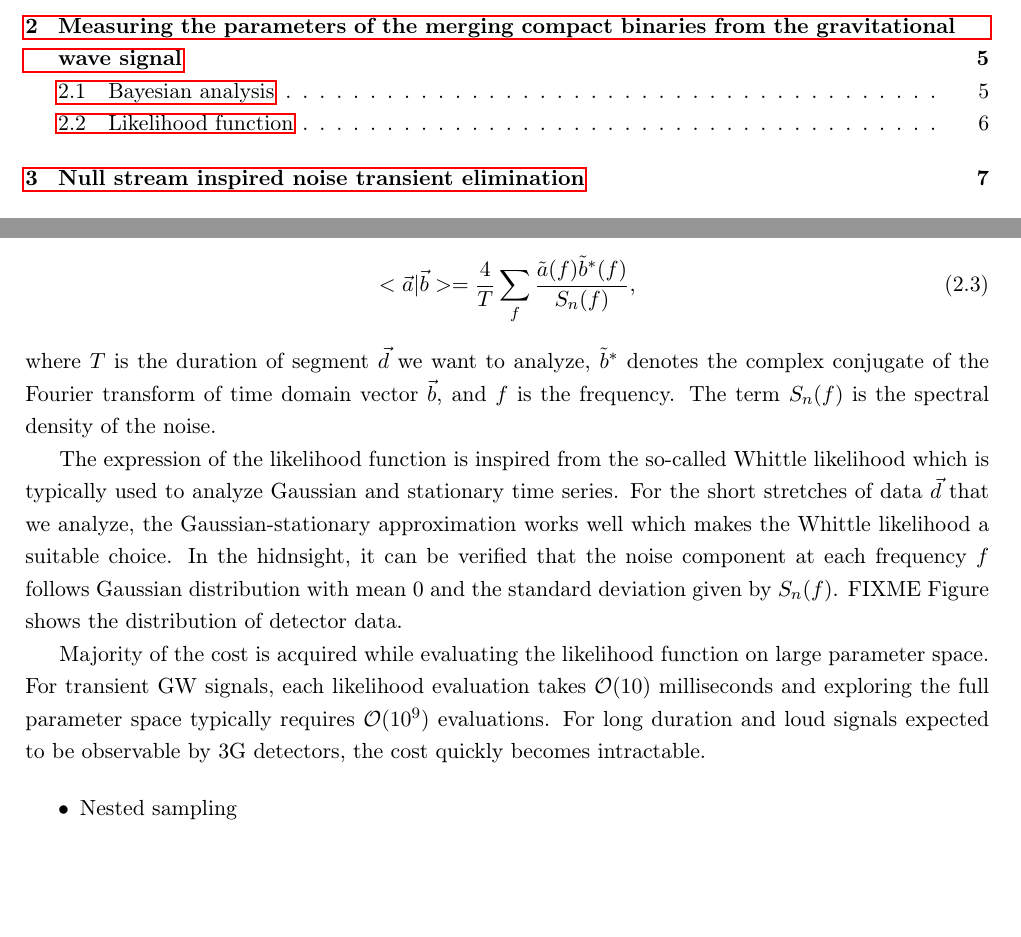
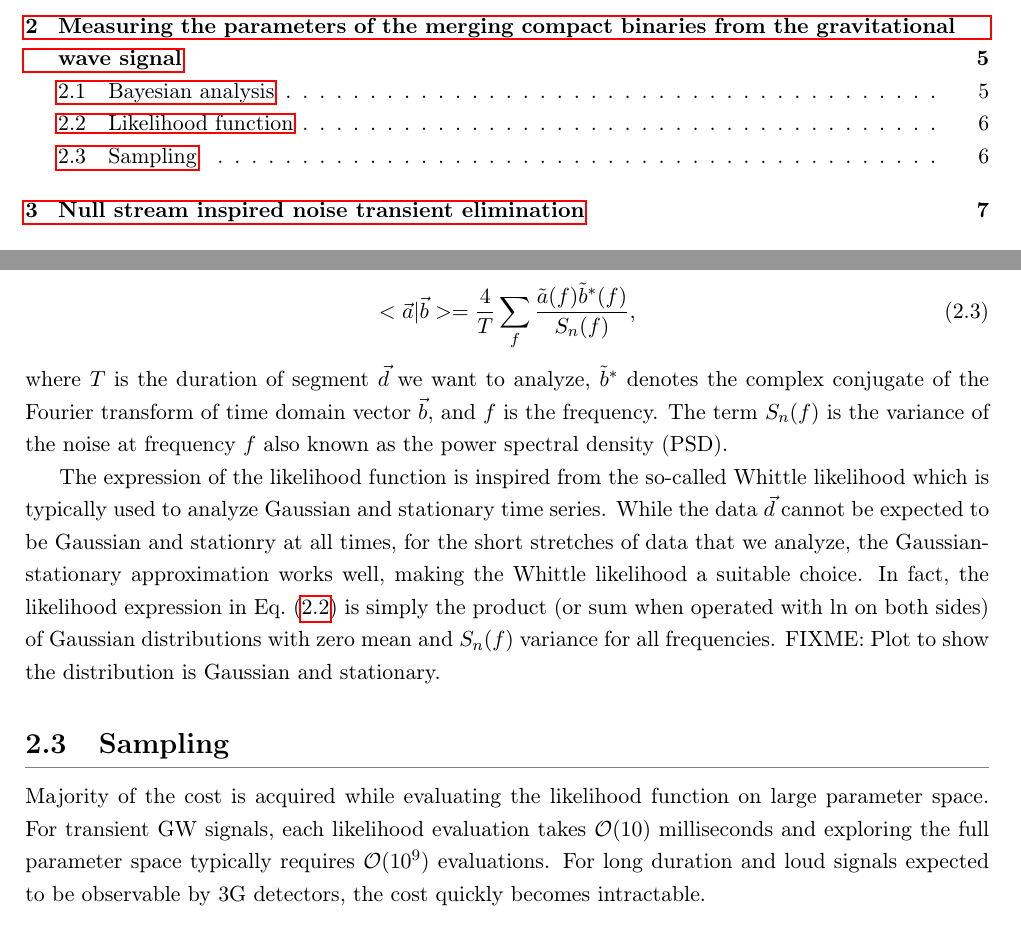
Before and after one commit to narolaharsh/phd-thesis, a LaTeX thesis (thesis_main.tex, which reads chapters/chapter2_parameter_estimation.tex): two parts of pages 7 and 18 of 40, joined at a grey line, cut so that both start at the same text, the shorter picture padded with empty space. Compiled offline with pdfLaTeX.

Commit message:
Update the likelihood big

```diff
--- a/chapters/chapter2_parameter_estimation.tex
+++ b/chapters/chapter2_parameter_estimation.tex
@@ -19,12 +20,9 @@ where $\vec{h}$ denotes the GW signal model computed as a function of the source
 \begin{equation}
     <\vec{a}|\vec{b}> = \frac{4}{T} \sum_{f} \frac{\tilde{a}(f)\tilde{b}^{*}(f)}{S_{n}(f)},
 \end{equation}
-where $T$ is the duration of segment $\vec{d}$ we want to analyze, $\tilde{b}^{*}$ denotes the complex conjugate of the Fourier transform of time domain vector $\vec{b}$, and $f$ is the frequency. The term $S_n(f)$ is the  spectral density of the noise.
+where $T$ is the duration of segment $\vec{d}$ we want to analyze, $\tilde{b}^{*}$ denotes the complex conjugate of the Fourier transform of time domain vector $\vec{b}$, and $f$ is the frequency. The term $S_n(f)$ is the variance of the noise at frequency $f$ also known as the power spectral density (PSD).
 
-The expression of the likelihood function is inspired from the so-called Whittle likelihood which is typically used to analyze Gaussian and stationary time series. For the short stretches of data $\vec{d}$ that we analyze, the Gaussian-stationary approximation works well which makes the Whittle likelihood a suitable choice. In the hidnsight, it can be verified that the noise component at each frequency $f$ follows Gaussian distribution with mean 0 and the standard deviation given by $S_n(f)$. FIXME Figure shows the distribution of detector data.
+The expression of the likelihood function is inspired from the so-called Whittle likelihood which is typically used to analyze Gaussian and stationary time series. While the data $\vec{d}$ cannot be expected to be Gaussian and stationry at all times, for the short stretches of data that we analyze, the Gaussian-stationary approximation works well, making the Whittle likelihood a suitable choice. In fact, the likelihood expression in Eq.~(\ref{eq:likelihood}) is simply the product (or sum when operated with $\ln$ on both sides) of Gaussian distributions with zero mean and $S_n(f)$ variance for all frequencies. FIXME: Plot to show the distribution is Gaussian and stationary.
 
+\section{Sampling}
 Majority of the cost is acquired while evaluating the likelihood function on large parameter space. For transient GW signals, each likelihood evaluation takes $\mathcal{O}(10)$ milliseconds and exploring the full parameter space typically requires $\mathcal{O}(10^9)$ evaluations. For long duration and loud signals expected to be observable by 3G detectors, the cost quickly becomes intractable.
-
-\begin{itemize}
-    \item Nested sampling
-\end{itemize}
```
Also changed, not shown: chapters/chapter2_parameter_estimation.tex (1 more changed lines).
